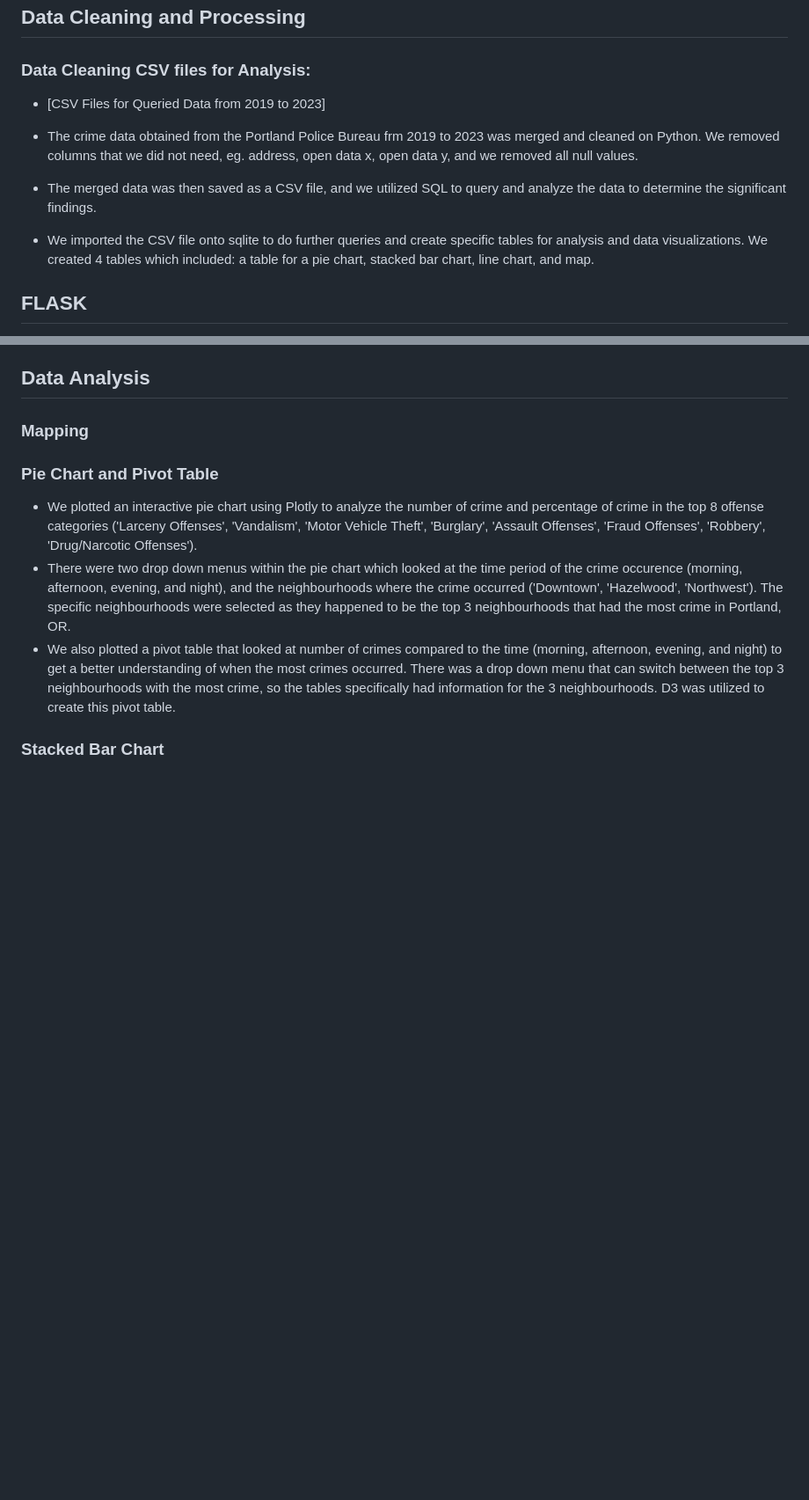
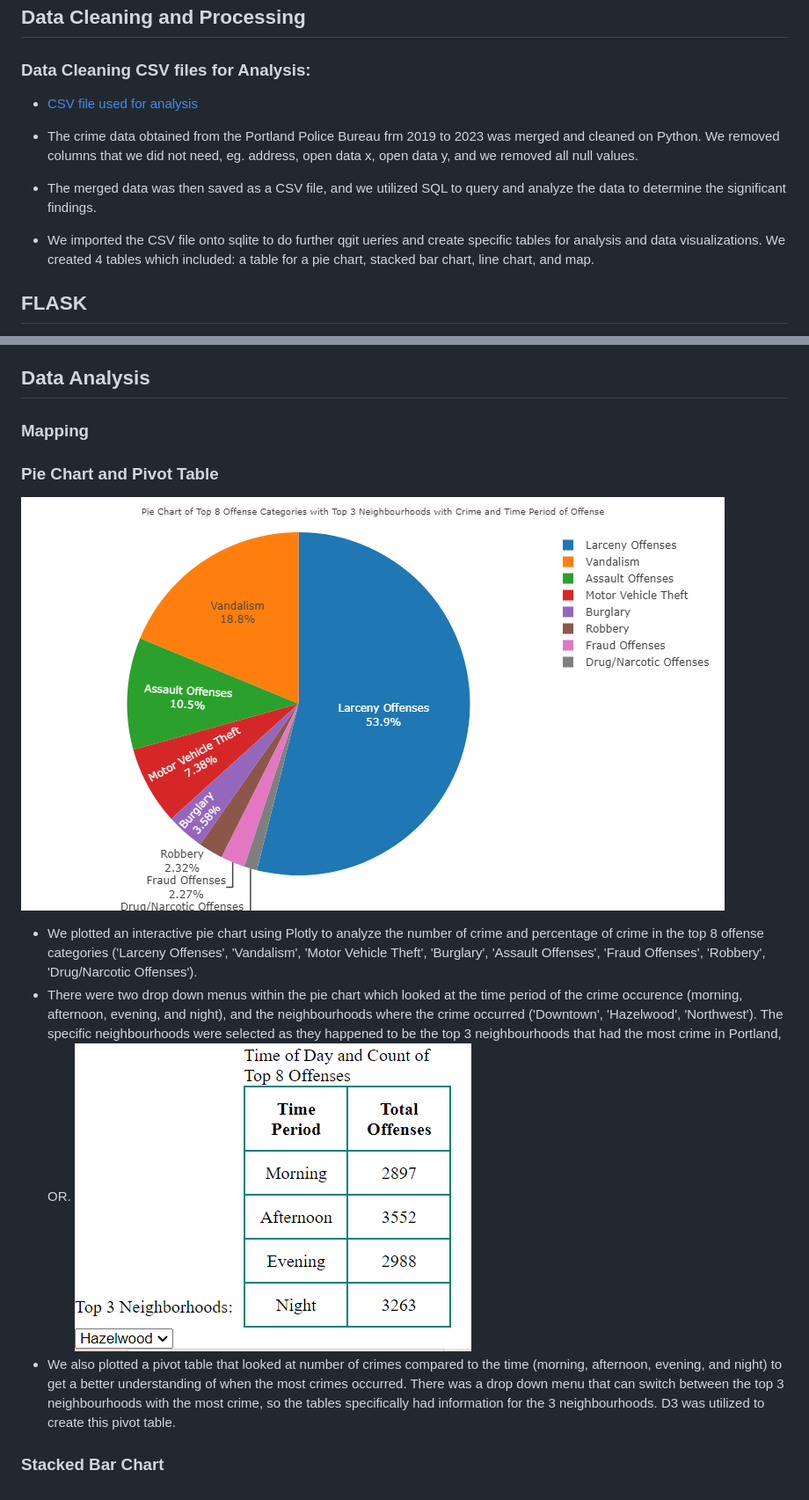
Before and after one commit to jnliou/crimeanalysis, a Markdown page: README.md, 2 parts joined by grey strips. Shown at 88% size. Drawn GitHub-style; blank space fills up the shorter version.

```diff
--- a/README.md
+++ b/README.md
@@ -36,11 +36,11 @@ The primary aim of the project is to analyze data and derive insights into the t
 ## Data Cleaning and Processing
 
 ### Data Cleaning CSV files for Analysis:
-* [CSV Files for Queried Data from 2019 to 2023]
+* [CSV file used for analysis](<data/updated-Datafile-Crime3 (Final).zip>)
 
 * The crime data obtained from the Portland Police Bureau frm 2019 to 2023 was merged and cleaned on Python. We removed columns that we did not need, eg. address, open data x, open data y, and we removed all null values.
 * The merged data was then saved as a CSV file, and we utilized SQL to query and analyze the data to determine the significant findings.
-* We imported the CSV file onto sqlite to do further queries and create specific tables for analysis and data visualizations. We created 4 tables which included: a table for a pie chart, stacked bar chart, line chart, and map.
+* We imported the CSV file onto sqlite to do further qgit ueries and create specific tables for analysis and data visualizations. We created 4 tables which included: a table for a pie chart, stacked bar chart, line chart, and map.
 
 ## FLASK
 
@@ -54,9 +54,11 @@ The primary aim of the project is to analyze data and derive insights into the t
 
 ### Mapping
 ### Pie Chart and Pivot Table
+![pie](data/piechart.png)
 
 * We plotted an interactive pie chart using Plotly to analyze the number of crime and percentage of crime in the top 8 offense categories ('Larceny Offenses', 'Vandalism', 'Motor Vehicle Theft', 'Burglary', 'Assault Offenses', 'Fraud Offenses', 'Robbery', 'Drug/Narcotic Offenses').
 * There were two drop down menus within the pie chart which looked at the time period of the crime occurence (morning, afternoon, evening, and night), and the neighbourhoods where the crime occurred ('Downtown', 'Hazelwood', 'Northwest'). The specific neighbourhoods were selected as they happened to be the top 3 neighbourhoods that had the most crime in Portland, OR.
+![pivot](data/pivottable.PNG)
 * We also plotted a pivot table that looked at number of crimes compared to the time (morning, afternoon, evening, and night) to get a better understanding of when the most crimes occurred. There was a drop down menu that can switch between the top 3 neighbourhoods with the most crime, so the tables specifically had information for the 3 neighbourhoods. D3 was utilized to create this pivot table.
 
 ### Stacked Bar Chart
```
